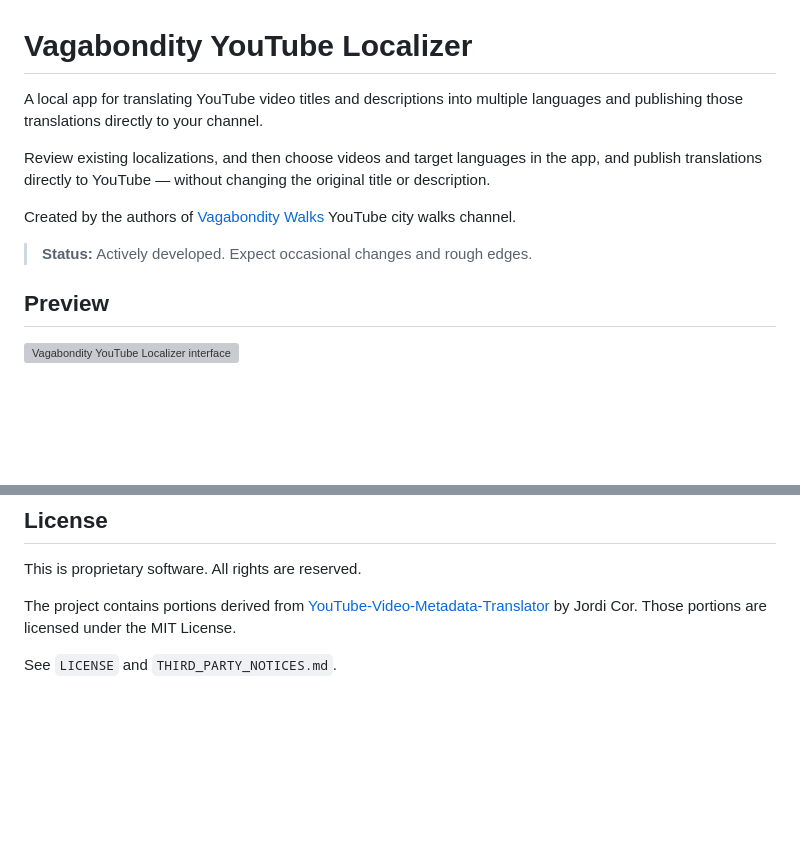
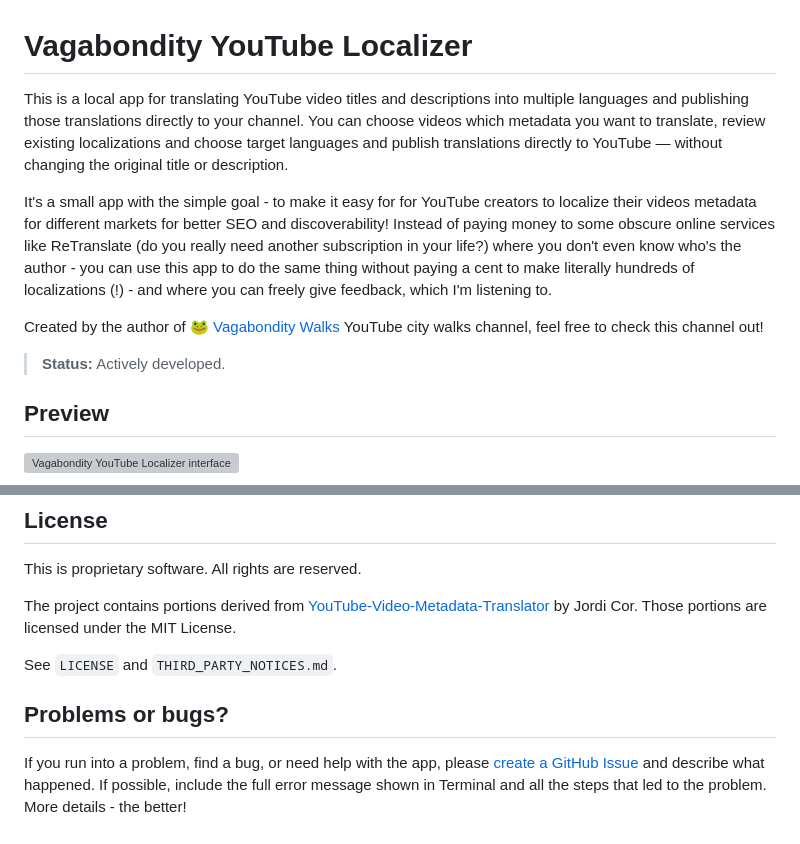
Before and after one commit to Polovinkin/Vagabondity-YouTube-Localizer, a Markdown page: README.md, 2 parts joined by grey strips. GitHub-like rendering; blank space fills up the shorter version; grey boxes are pictures that could not be loaded.

Commit message:
readme: better intro

```diff
--- a/README.md
+++ b/README.md
@@ -1,15 +1,12 @@
 # Vagabondity YouTube Localizer
 
-A local app for translating YouTube video titles and descriptions into multiple
-languages and publishing those translations directly to your channel.
+This is a local app for translating YouTube video titles and descriptions into multiple languages and publishing those translations directly to your channel. You can choose videos which metadata you want to translate, review existing localizations and choose target languages and publish translations directly to YouTube — without changing the original title or description.
 
-Review existing localizations, and then choose videos and target languages in the app,
-and publish translations directly to YouTube — without changing the
-original title or description.
+It's a small app with the simple goal - to make it easy for for YouTube creators to localize their videos metadata for different markets for better SEO and discoverability! Instead of paying money to some obscure online services like ReTranslate (do you really need another subscription in your life?) where you don't even know who's the author - you can use this app to do the same thing without paying a cent to make literally hundreds of localizations (!) - and where you can freely give feedback, which I'm listening to.
 
-Created by the authors of [Vagabondity Walks](https://www.youtube.com/@vagabondity) YouTube city walks channel.
+Created by the author of 🐸 [Vagabondity Walks](https://www.youtube.com/@vagabondity) YouTube city walks channel, feel free to check this channel out!
 
-> **Status:** Actively developed. Expect occasional changes and rough edges.
+> **Status:** Actively developed.
 
 ## Preview
 
@@ -344,3 +341,9 @@ The project contains portions derived from [YouTube-Video-Metadata-Translator](h
 Those portions are licensed under the MIT License.
 
 See `LICENSE` and `THIRD_PARTY_NOTICES.md`.
+
+## Problems or bugs?
+
+If you run into a problem, find a bug, or need help with the app, please
+[create a GitHub Issue](https://github.com/Polovinkin/Vagabondity-YouTube-Localizer/issues/new)
+and describe what happened. If possible, include the full error message shown in Terminal and all the steps that led to the problem. More details - the better!
```
